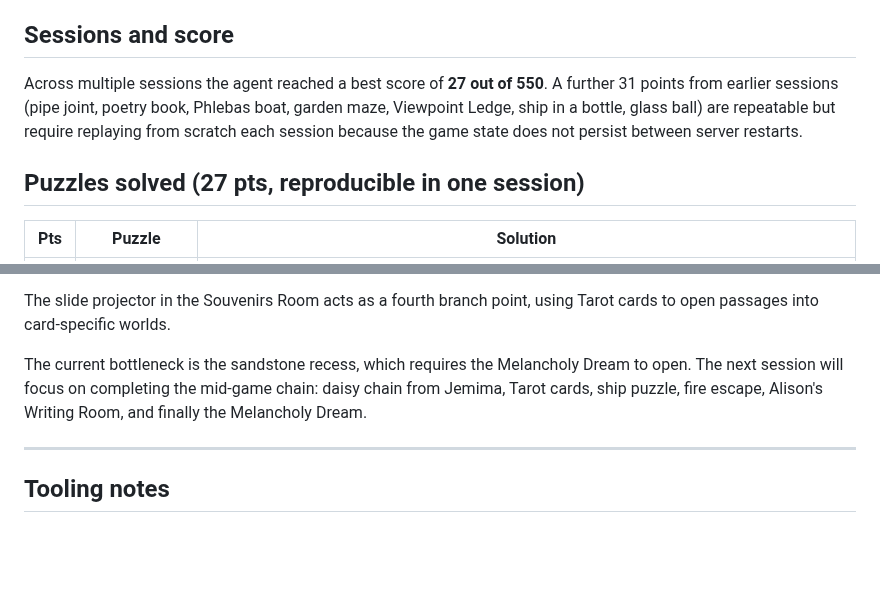
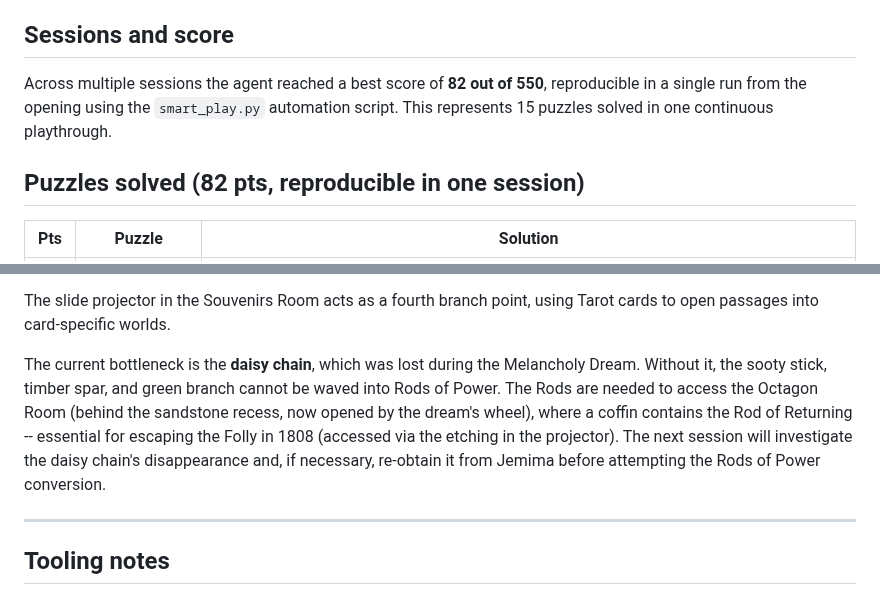
Before and after one commit to dagfinndybvig/inform, a Markdown page: autoplay/Progress_Report_Curses.md, 2 parts joined by grey strips. Rendered like a GitHub page; blank space fills up the shorter version.

```diff
--- a/autoplay/Progress_Report_Curses.md
+++ b/autoplay/Progress_Report_Curses.md
@@ -8,14 +8,12 @@ opening.
 
 ## Sessions and score
 
-Across multiple sessions the agent reached a best score of **27 out
-of 550**. A further 31 points from earlier sessions (pipe joint,
-poetry book, Phlebas boat, garden maze, Viewpoint Ledge, ship in a
-bottle, glass ball) are repeatable but require replaying from scratch
-each session because the game state does not persist between server
-restarts.
+Across multiple sessions the agent reached a best score of **82 out
+of 550**, reproducible in a single run from the opening using the
+`smart_play.py` automation script. This represents 15 puzzles solved
+in one continuous playthrough.
 
-## Puzzles solved (27 pts, reproducible in one session)
+## Puzzles solved (82 pts, reproducible in one session)
 
 | Pts | Puzzle | Solution |
 |-----|--------|----------|
@@ -154,11 +183,15 @@ there, three main branches open up:
 The slide projector in the Souvenirs Room acts as a fourth branch
 point, using Tarot cards to open passages into card-specific worlds.
 
-The current bottleneck is the sandstone recess, which requires the
-Melancholy Dream to open. The next session will focus on completing
-the mid-game chain: daisy chain from Jemima, Tarot cards, ship
-puzzle, fire escape, Alison's Writing Room, and finally the
-Melancholy Dream.
+The current bottleneck is the **daisy chain**, which was lost during
+the Melancholy Dream. Without it, the sooty stick, timber spar, and
+green branch cannot be waved into Rods of Power. The Rods are needed
+to access the Octagon Room (behind the sandstone recess, now opened
+by the dream's wheel), where a coffin contains the Rod of Returning
+-- essential for escaping the Folly in 1808 (accessed via the etching
+in the projector). The next session will investigate the daisy chain's
+disappearance and, if necessary, re-obtain it from Jemima before
+attempting the Rods of Power conversion.
 
 ---
 
```
Also changed, not shown: other parts of autoplay/Progress_Report_Curses.md (+42 -11 lines).
